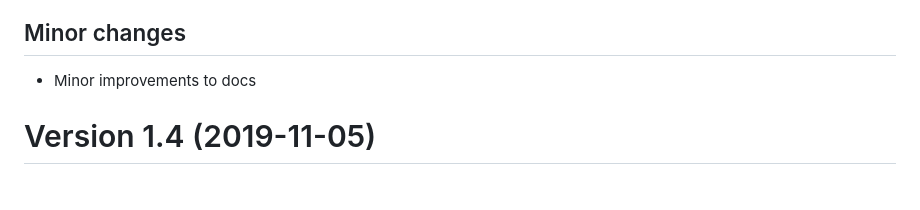
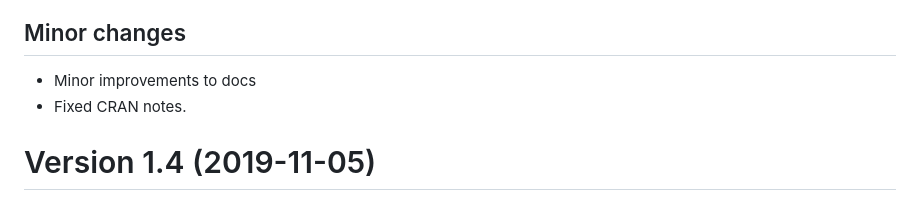
Before and after one commit to AEBilgrau/GMCM, a Markdown page: NEWS.md, the part around the change. Drawn GitHub-style.

```diff
--- a/NEWS.md
+++ b/NEWS.md
@@ -3,6 +3,7 @@
 ## Minor changes
 
  * Minor improvements to docs
+ * Fixed CRAN notes.
 
 # Version 1.4 (2019-11-05)
 
```
Also changed, not shown: README.md (+1 -1 lines).
